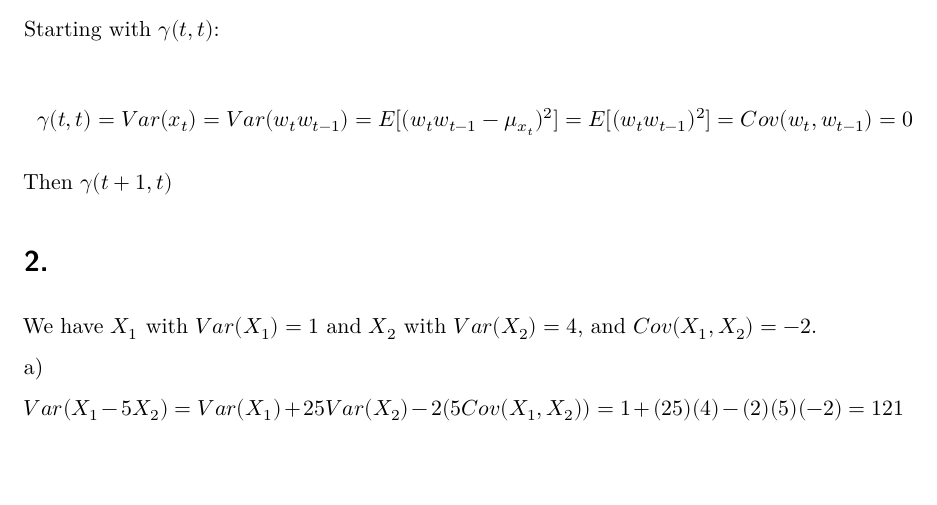
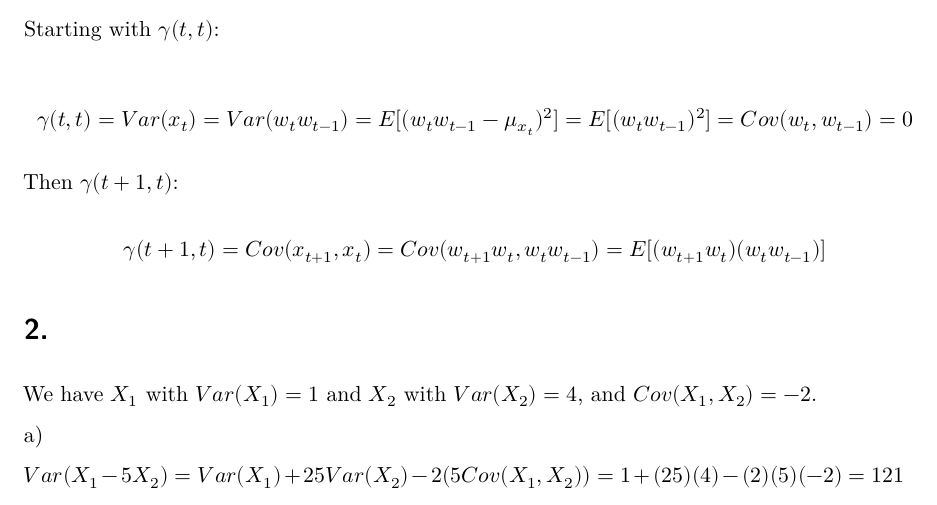
Before and after one commit to jccoolguy/STAT626, a Quarto document (Homework/Homework 2/JC_STAT_626_HW_2.qmd): part of page 6 of 6, cut so that both start at the same text, the shorter picture padded with empty space. Rendered offline with R 4.5, knitr and Pandoc in place of Quarto, then LaTeX, with nearby package versions.

Commit message:
HW 2 continued 06/12/25

```diff
--- a/Homework/Homework 2/JC_STAT_626_HW_2.qmd
+++ b/Homework/Homework 2/JC_STAT_626_HW_2.qmd
@@ -282,7 +282,11 @@ $$
 \gamma(t,t)=Var(x_t)=Var(w_tw_{t-1})=E[(w_tw_{t-1}-\mu_{x_t})^2]=E[(w_tw_{t-1})^2]=Cov(w_t,w_{t-1})=0
 $$
 
-Then $\gamma(t+1,t)$
+Then $\gamma(t+1,t)$:
+
+$$
+\gamma(t+1,t)=Cov(x_{t+1},x_t)=Cov(w_{t+1}w_t,w_tw_{t-1})=E[(w_{t+1}w_t)(w_t w_{t-1})]
+$$
 
 # 2.
 
```
